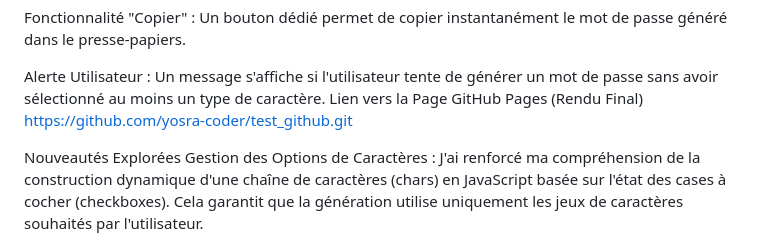
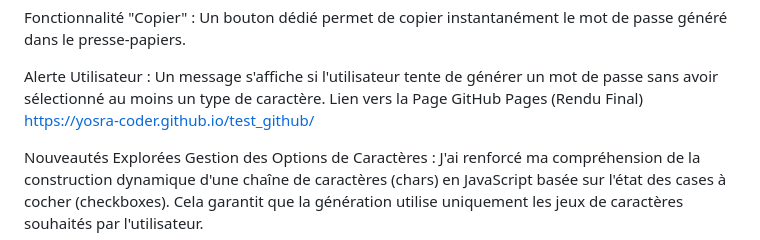
Before and after one commit to yosra-coder/test_github, a Markdown page: README.md, the part around the change. Drawn GitHub-style.

Commit message:
Update GitHub Pages link and feature description
Updated the GitHub Pages link and clarified character options management.

```diff
--- a/README.md
+++ b/README.md
@@ -25,7 +25,7 @@ Fonctionnalité "Copier" : Un bouton dédié permet de copier instantanément le
 
 Alerte Utilisateur : Un message s'affiche si l'utilisateur tente de générer un mot de passe sans avoir sélectionné au moins un type de caractère.
 Lien vers la Page GitHub Pages (Rendu Final)
-https://github.com/yosra-coder/test_github.git
+ https://yosra-coder.github.io/test_github/
 
 Nouveautés Explorées
 Gestion des Options de Caractères : J'ai renforcé ma compréhension de la construction dynamique d'une chaîne de caractères (chars) en JavaScript basée sur l'état des cases à cocher (checkboxes). Cela garantit que la génération utilise uniquement les jeux de caractères souhaités par l'utilisateur.
```
